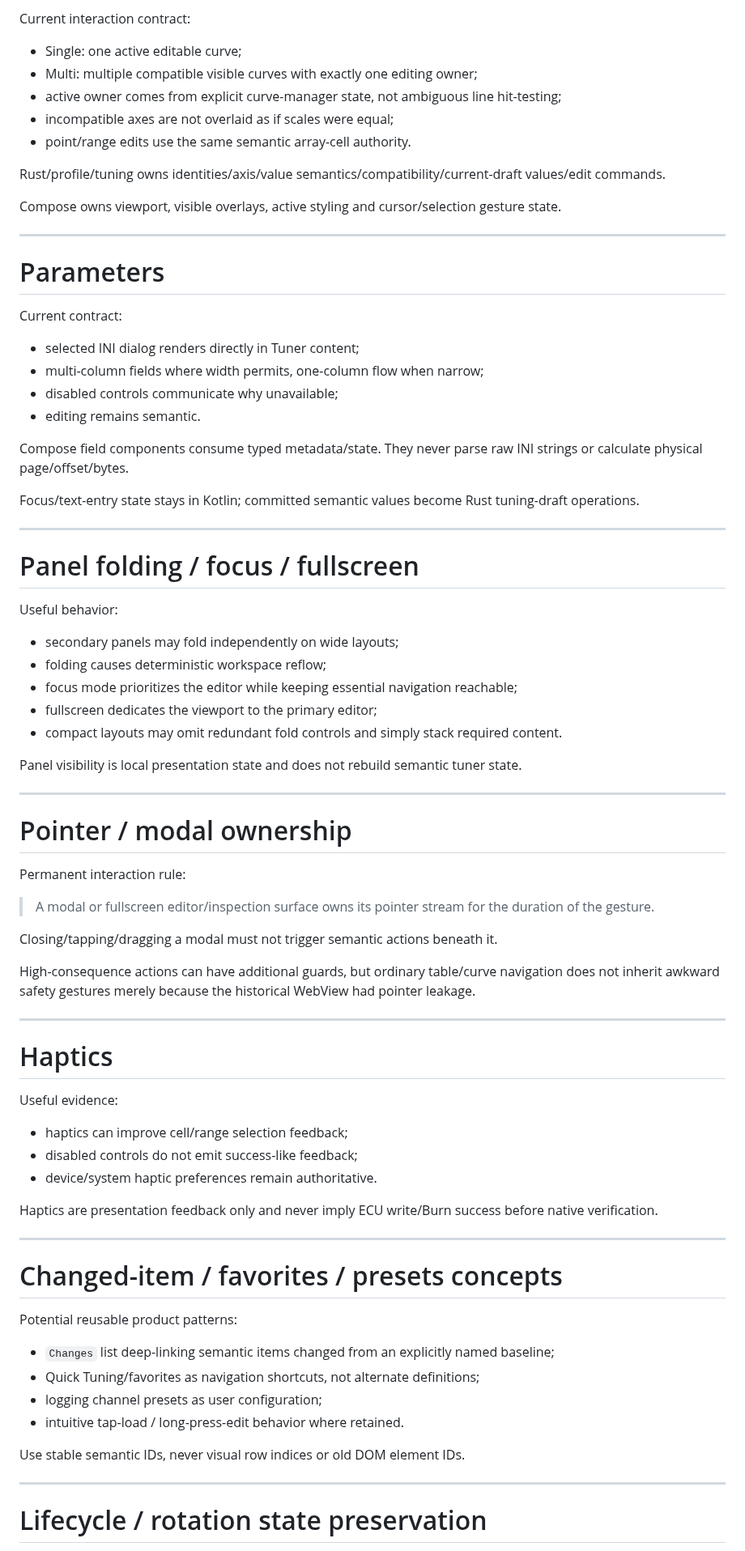
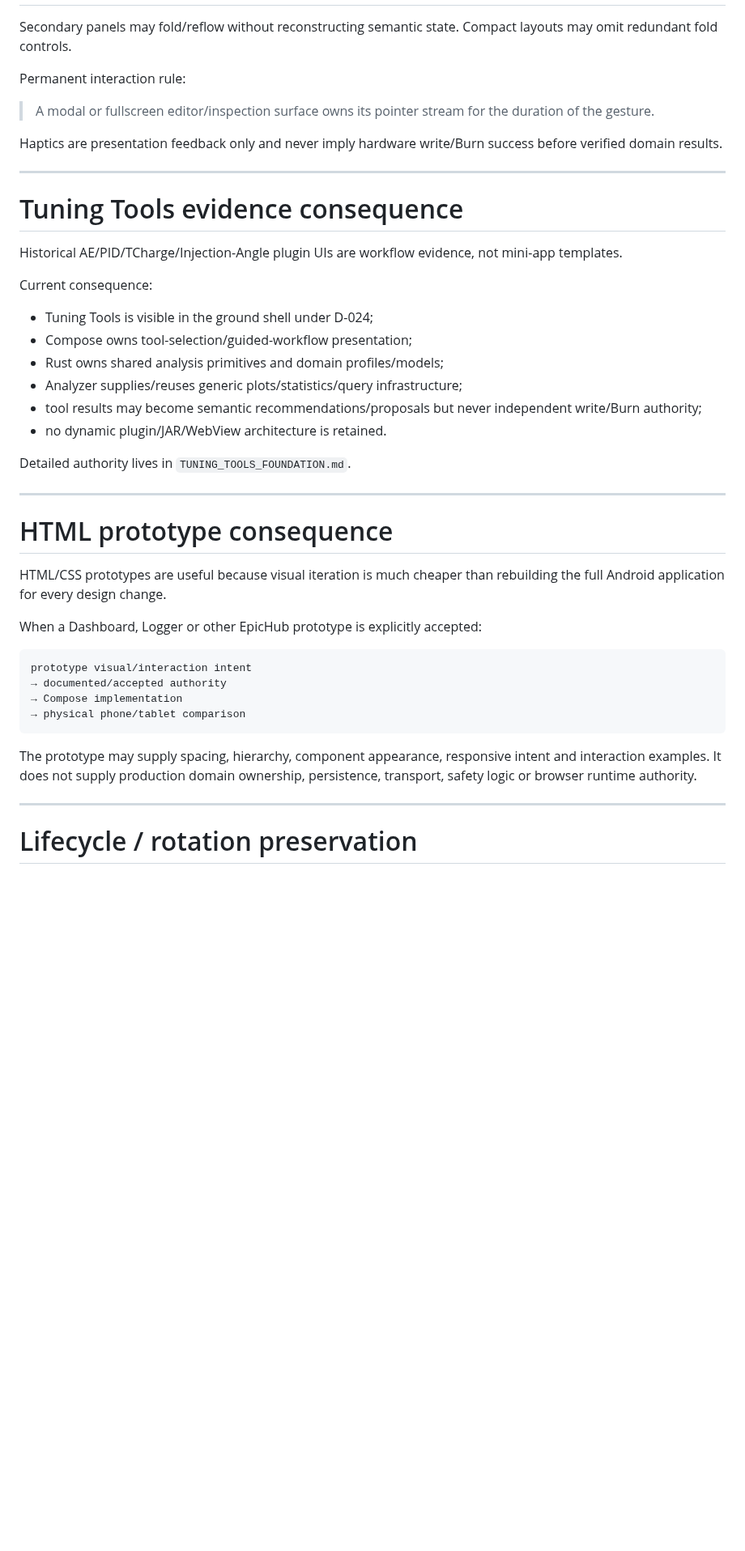
Before and after one commit to PJawZK/EpicHub-EpicEFI-Android, a Markdown page: docs/architecture/UI_INTERACTION_EVIDENCE.md, the part around one of its changes. Shown at 81% size. Drawn GitHub-style; blank space fills up the shorter version.

Commit message:
Reconcile UI evidence with Tuning Tools and HTML prototypes

````diff
--- a/docs/architecture/UI_INTERACTION_EVIDENCE.md
+++ b/docs/architecture/UI_INTERACTION_EVIDENCE.md
@@ -378,82 +264,46 @@ Whether EpicHub keeps a trail, cursor only or both remains product scope.
-Current interaction contract:
-
-- Single: one active editable curve;
-- Multi: multiple compatible visible curves with exactly one editing owner;
-- active owner comes from explicit curve-manager state, not ambiguous line hit-testing;
-- incompatible axes are not overlaid as if scales were equal;
-- point/range edits use the same semantic array-cell authority.
-
-Rust/profile/tuning owns identities/axis/value semantics/compatibility/current-draft values/edit commands.
-
-Compose owns viewport, visible overlays, active styling and cursor/selection gesture state.
-
----
-
-# Parameters
-
-Current contract:
-
-- selected INI dialog renders directly in Tuner content;
-- multi-column fields where width permits, one-column flow when narrow;
-- disabled controls communicate why unavailable;
-- editing remains semantic.
-
-Compose field components consume typed metadata/state. They never parse raw INI strings or calculate physical page/offset/bytes.
-
-Focus/text-entry state stays in Kotlin; committed semantic values become Rust tuning-draft operations.
-
----
-
-# Panel folding / focus / fullscreen
-
-Useful behavior:
-
-- secondary panels may fold independently on wide layouts;
-- folding causes deterministic workspace reflow;
-- focus mode prioritizes the editor while keeping essential navigation reachable;
-- fullscreen dedicates the viewport to the primary editor;
-- compact layouts may omit redundant fold controls and simply stack required content.
-
-Panel visibility is local presentation state and does not rebuild semantic tuner state.
-
----
-
-# Pointer / modal ownership
+Secondary panels may fold/reflow without reconstructing semantic state. Compact layouts may omit redundant fold controls.
 
 Permanent interaction rule:
 
 > A modal or fullscreen editor/inspection surface owns its pointer stream for the duration of the gesture.
 
-Closing/tapping/dragging a modal must not trigger semantic actions beneath it.
-
-High-consequence actions can have additional guards, but ordinary table/curve navigation does not inherit awkward safety gestures merely because the historical WebView had pointer leakage.
+Haptics are presentation feedback only and never imply hardware write/Burn success before verified domain results.
 
 ---
 
-# Haptics
+# Tuning Tools evidence consequence
 
-Useful evidence:
+Historical AE/PID/TCharge/Injection-Angle plugin UIs are workflow evidence, not mini-app templates.
 
-- haptics can improve cell/range selection feedback;
-- disabled controls do not emit success-like feedback;
-- device/system haptic preferences remain authoritative.
+Current consequence:
 
-Haptics are presentation feedback only and never imply ECU write/Burn success before native verification.
+- Tuning Tools is visible in the ground shell under D-024;
+- Compose owns tool-selection/guided-workflow presentation;
+- Rust owns shared analysis primitives and domain profiles/models;
+- Analyzer supplies/reuses generic plots/statistics/query infrastructure;
+- tool results may become semantic recommendations/proposals but never independent write/Burn authority;
+- no dynamic plugin/JAR/WebView architecture is retained.
+
+Detailed authority lives in `TUNING_TOOLS_FOUNDATION.md`.
 
 ---
 
-# Changed-item / favorites / presets concepts
+# HTML prototype consequence
 
-Potential reusable product patterns:
+HTML/CSS prototypes are useful because visual iteration is much cheaper than rebuilding the full Android application for every design change.
 
-- `Changes` list deep-linking semantic items changed from an explicitly named baseline;
-- Quick Tuning/favorites as navigation shortcuts, not alternate definitions;
-- logging channel presets as user configuration;
-- intuitive tap-load / long-press-edit behavior where retained.
+When a Dashboard, Logger or other EpicHub prototype is explicitly accepted:
 
-Use stable semantic IDs, never visual row indices or old DOM element IDs.
+```text
+prototype visual/interaction intent
+→ documented/accepted authority
+→ Compose implementation
+→ physical phone/tablet comparison
+```
+
+The prototype may supply spacing, hierarchy, component appearance, responsive intent and interaction examples. It does not supply production domain ownership, persistence, transport, safety logic or browser runtime authority.
 
 ---
 
-# Lifecycle / rotation state preservation
+# Lifecycle / rotation preservation
 
````
Also changed, not shown: other parts of docs/architecture/UI_INTERACTION_EVIDENCE.md (+73 -209 lines).
